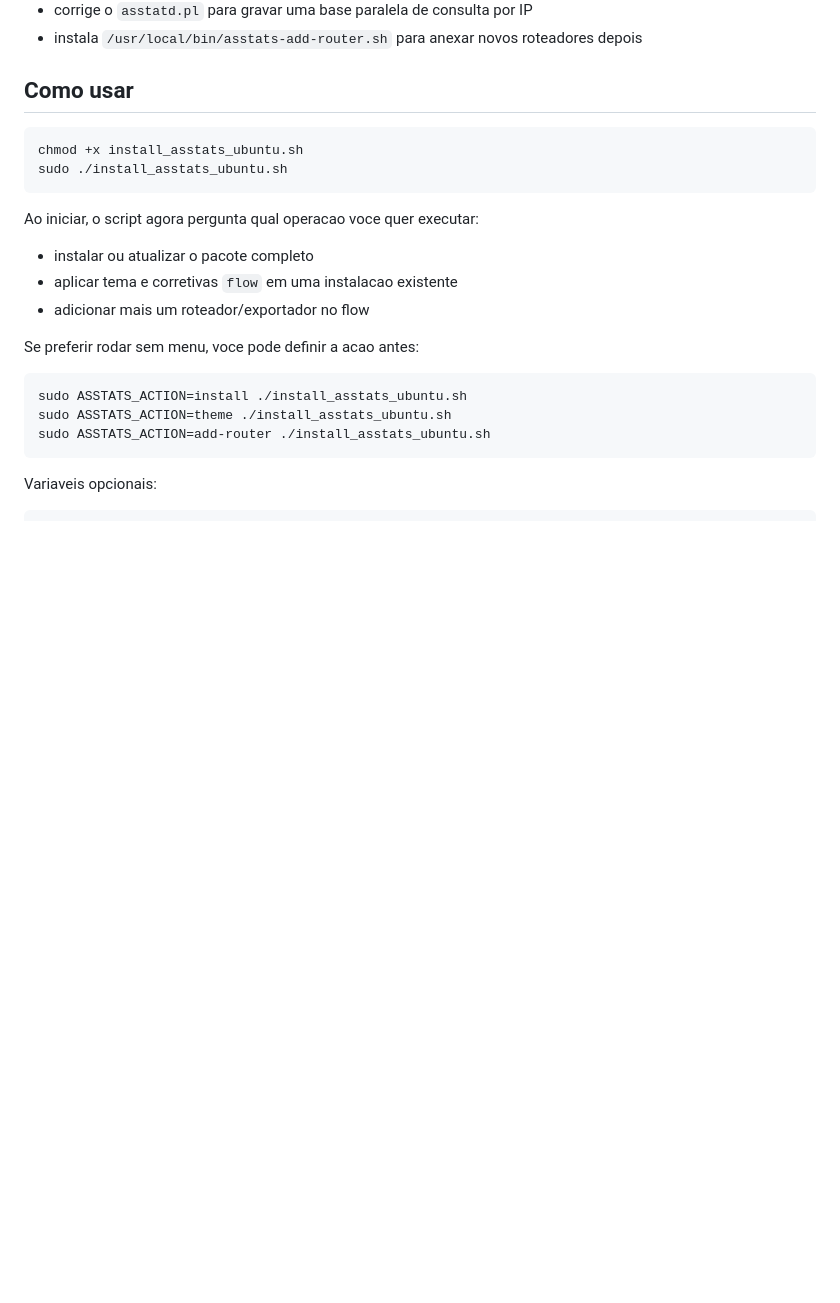
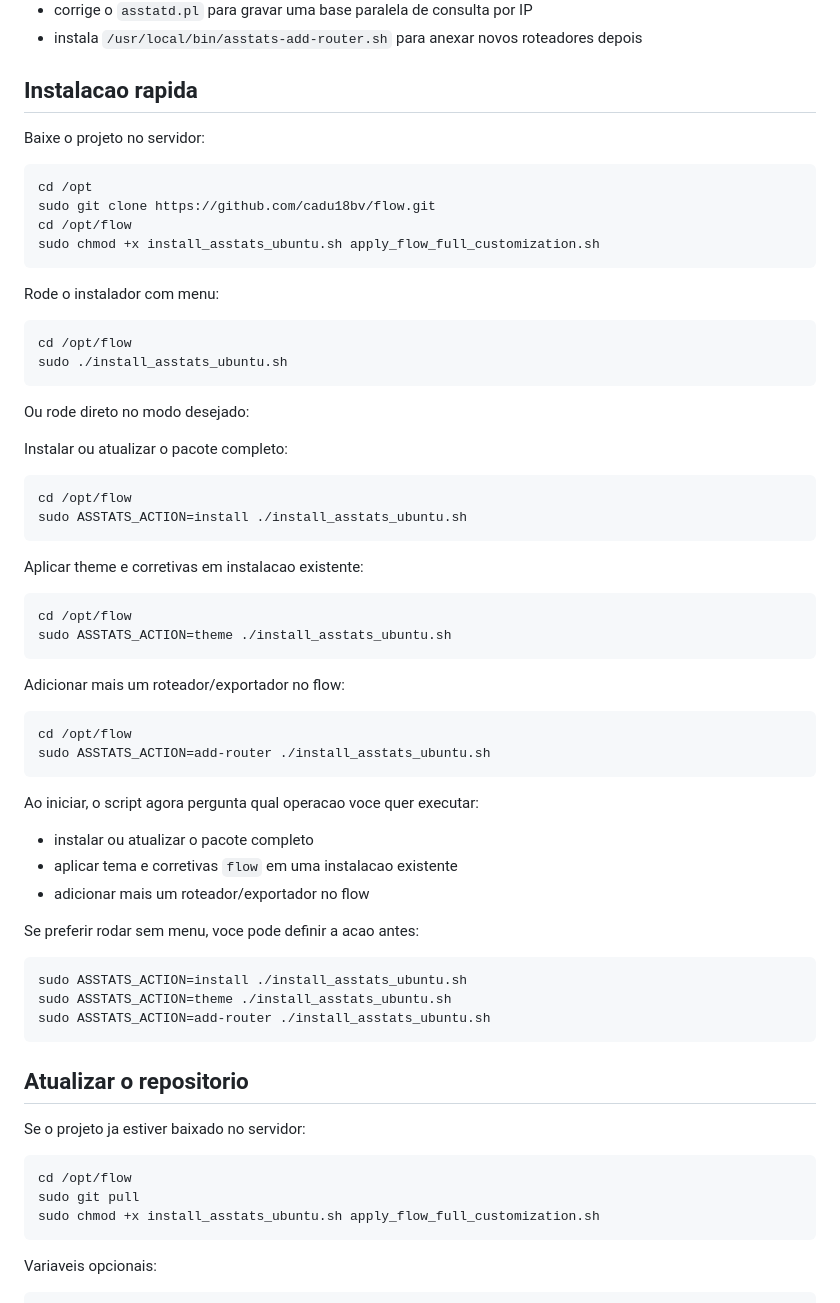
Before and after one commit to cadu18bv/flow, a Markdown page: README.md, the part around the change. Drawn GitHub-style; blank space fills up the shorter version.

````diff
--- a/README.md
+++ b/README.md
@@ -32,11 +32,45 @@ O instalador:
 - corrige o `asstatd.pl` para gravar uma base paralela de consulta por IP
 - instala `/usr/local/bin/asstats-add-router.sh` para anexar novos roteadores depois
 
-## Como usar
+## Instalacao rapida
+
+Baixe o projeto no servidor:
 
 ```bash
-chmod +x install_asstats_ubuntu.sh
+cd /opt
+sudo git clone https://github.com/cadu18bv/flow.git
+cd /opt/flow
+sudo chmod +x install_asstats_ubuntu.sh apply_flow_full_customization.sh
+```
+
+Rode o instalador com menu:
+
+```bash
+cd /opt/flow
 sudo ./install_asstats_ubuntu.sh
+```
+
+Ou rode direto no modo desejado:
+
+Instalar ou atualizar o pacote completo:
+
+```bash
+cd /opt/flow
+sudo ASSTATS_ACTION=install ./install_asstats_ubuntu.sh
+```
+
+Aplicar theme e corretivas em instalacao existente:
+
+```bash
+cd /opt/flow
+sudo ASSTATS_ACTION=theme ./install_asstats_ubuntu.sh
+```
+
+Adicionar mais um roteador/exportador no flow:
+
+```bash
+cd /opt/flow
+sudo ASSTATS_ACTION=add-router ./install_asstats_ubuntu.sh
 ```
 
 Ao iniciar, o script agora pergunta qual operacao voce quer executar:
@@ -51,6 +85,16 @@ Se preferir rodar sem menu, voce pode definir a acao antes:
 sudo ASSTATS_ACTION=install ./install_asstats_ubuntu.sh
 sudo ASSTATS_ACTION=theme ./install_asstats_ubuntu.sh
 sudo ASSTATS_ACTION=add-router ./install_asstats_ubuntu.sh
+```
+
+## Atualizar o repositorio
+
+Se o projeto ja estiver baixado no servidor:
+
+```bash
+cd /opt/flow
+sudo git pull
+sudo chmod +x install_asstats_ubuntu.sh apply_flow_full_customization.sh
 ```
 
 Variaveis opcionais:
````
